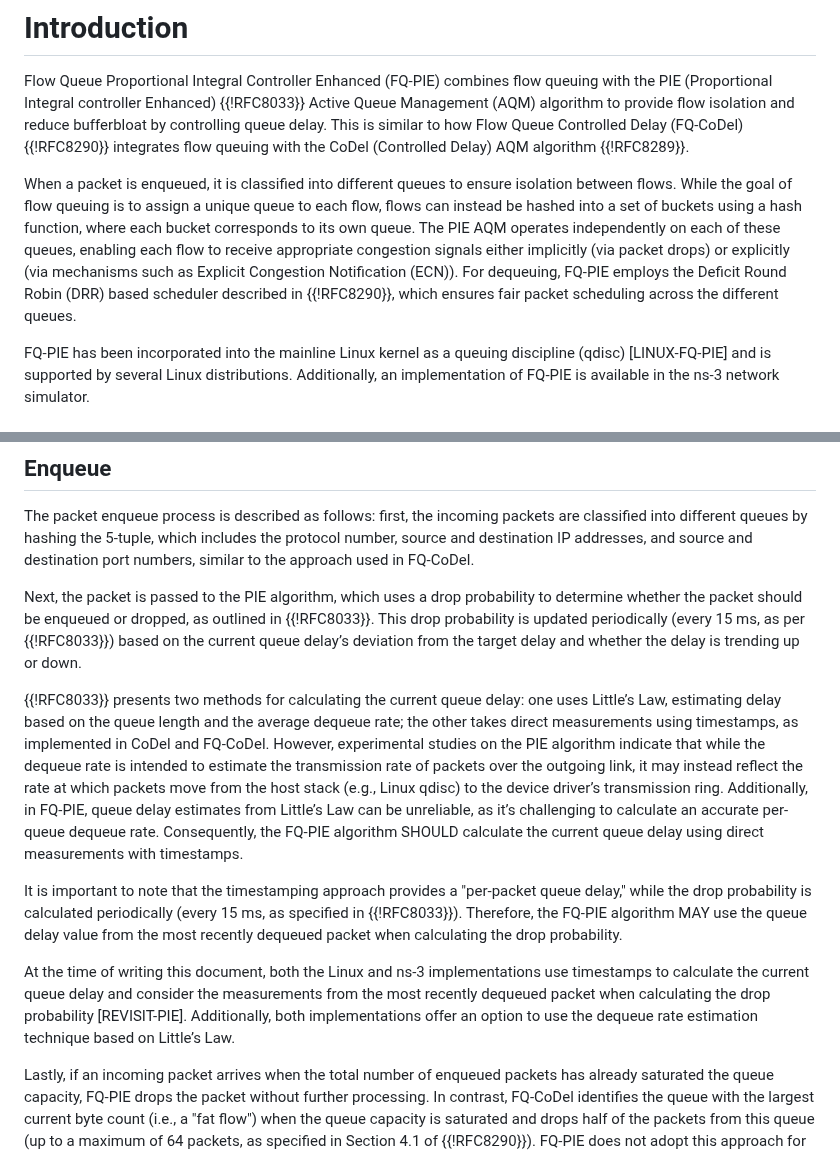
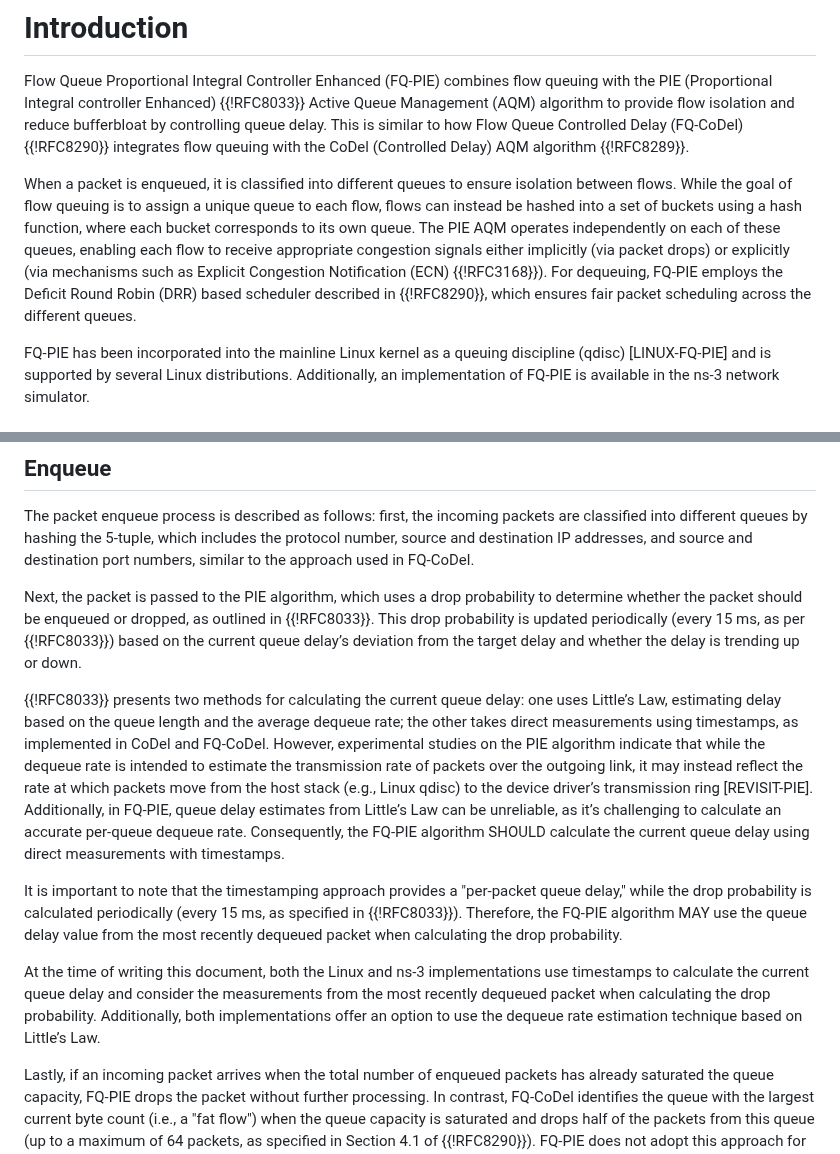
Before and after one commit to mohittahiliani/draft-tahiliani-tsvwg-fq-pie, a Markdown page: draft-tahiliani-tsvwg-fq-pie.md, 2 parts joined by grey strips. Rendered like a GitHub page.

Commit message:
Update references

```diff
--- a/draft-tahiliani-tsvwg-fq-pie.md
+++ b/draft-tahiliani-tsvwg-fq-pie.md
@@ -72,7 +72,7 @@ This document presents Flow Queue Proportional Integral controller Enhanced (FQ-
 
 Flow Queue Proportional Integral Controller Enhanced (FQ-PIE) combines flow queuing with the PIE (Proportional Integral controller Enhanced) {{!RFC8033}} Active Queue Management (AQM) algorithm to provide flow isolation and reduce bufferbloat by controlling queue delay. This is similar to how Flow Queue Controlled Delay (FQ-CoDel) {{!RFC8290}} integrates flow queuing with the CoDel (Controlled Delay) AQM algorithm {{!RFC8289}}.
 
-When a packet is enqueued, it is classified into different queues to ensure isolation between flows. While the goal of flow queuing is to assign a unique queue to each flow, flows can instead be hashed into a set of buckets using a hash function, where each bucket corresponds to its own queue. The PIE AQM operates independently on each of these queues, enabling each flow to receive appropriate congestion signals either implicitly (via packet drops) or explicitly (via mechanisms such as Explicit Congestion Notification (ECN)). For dequeuing, FQ-PIE employs the Deficit Round Robin (DRR) based scheduler described in {{!RFC8290}}, which ensures fair packet scheduling across the different queues.
+When a packet is enqueued, it is classified into different queues to ensure isolation between flows. While the goal of flow queuing is to assign a unique queue to each flow, flows can instead be hashed into a set of buckets using a hash function, where each bucket corresponds to its own queue. The PIE AQM operates independently on each of these queues, enabling each flow to receive appropriate congestion signals either implicitly (via packet drops) or explicitly (via mechanisms such as Explicit Congestion Notification (ECN) {{!RFC3168}}). For dequeuing, FQ-PIE employs the Deficit Round Robin (DRR) based scheduler described in {{!RFC8290}}, which ensures fair packet scheduling across the different queues.
 
 FQ-PIE has been incorporated into the mainline Linux kernel as a queuing discipline (qdisc) [LINUX-FQ-PIE] and is supported by several Linux distributions. Additionally, an implementation of FQ-PIE is available in the ns-3 network simulator.
 
@@ -96,11 +96,11 @@ The packet enqueue process is described as follows: first, the incoming packets
 
 Next, the packet is passed to the PIE algorithm, which uses a drop probability to determine whether the packet should be enqueued or dropped, as outlined in {{!RFC8033}}. This drop probability is updated periodically (every 15 ms, as per {{!RFC8033}}) based on the current queue delay’s deviation from the target delay and whether the delay is trending up or down.
 
-{{!RFC8033}} presents two methods for calculating the current queue delay: one uses Little’s Law, estimating delay based on the queue length and the average dequeue rate; the other takes direct measurements using timestamps, as implemented in CoDel and FQ-CoDel. However, experimental studies on the PIE algorithm indicate that while the dequeue rate is intended to estimate the transmission rate of packets over the outgoing link, it may instead reflect the rate at which packets move from the host stack (e.g., Linux qdisc) to the device driver’s transmission ring. Additionally, in FQ-PIE, queue delay estimates from Little’s Law can be unreliable, as it’s challenging to calculate an accurate per-queue dequeue rate. Consequently, the FQ-PIE algorithm SHOULD calculate the current queue delay using direct measurements with timestamps.
+{{!RFC8033}} presents two methods for calculating the current queue delay: one uses Little’s Law, estimating delay based on the queue length and the average dequeue rate; the other takes direct measurements using timestamps, as implemented in CoDel and FQ-CoDel. However, experimental studies on the PIE algorithm indicate that while the dequeue rate is intended to estimate the transmission rate of packets over the outgoing link, it may instead reflect the rate at which packets move from the host stack (e.g., Linux qdisc) to the device driver’s transmission ring [REVISIT-PIE]. Additionally, in FQ-PIE, queue delay estimates from Little’s Law can be unreliable, as it’s challenging to calculate an accurate per-queue dequeue rate. Consequently, the FQ-PIE algorithm SHOULD calculate the current queue delay using direct measurements with timestamps.
 
 It is important to note that the timestamping approach provides a "per-packet queue delay," while the drop probability is calculated periodically (every 15 ms, as specified in {{!RFC8033}}). Therefore, the FQ-PIE algorithm MAY use the queue delay value from the most recently dequeued packet when calculating the drop probability.
 
-At the time of writing this document, both the Linux and ns-3 implementations use timestamps to calculate the current queue delay and consider the measurements from the most recently dequeued packet when calculating the drop probability [REVISIT-PIE]. Additionally, both implementations offer an option to use the dequeue rate estimation technique based on Little’s Law.
+At the time of writing this document, both the Linux and ns-3 implementations use timestamps to calculate the current queue delay and consider the measurements from the most recently dequeued packet when calculating the drop probability. Additionally, both implementations offer an option to use the dequeue rate estimation technique based on Little’s Law.
 
 Lastly, if an incoming packet arrives when the total number of enqueued packets has already saturated the queue capacity, FQ-PIE drops the packet without further processing. In contrast, FQ-CoDel identifies the queue with the largest current byte count (i.e., a "fat flow") when the queue capacity is saturated and drops half of the packets from this queue (up to a maximum of 64 packets, as specified in Section 4.1 of {{!RFC8290}}). FQ-PIE does not adopt this approach for the reasons explained below.
 
```
